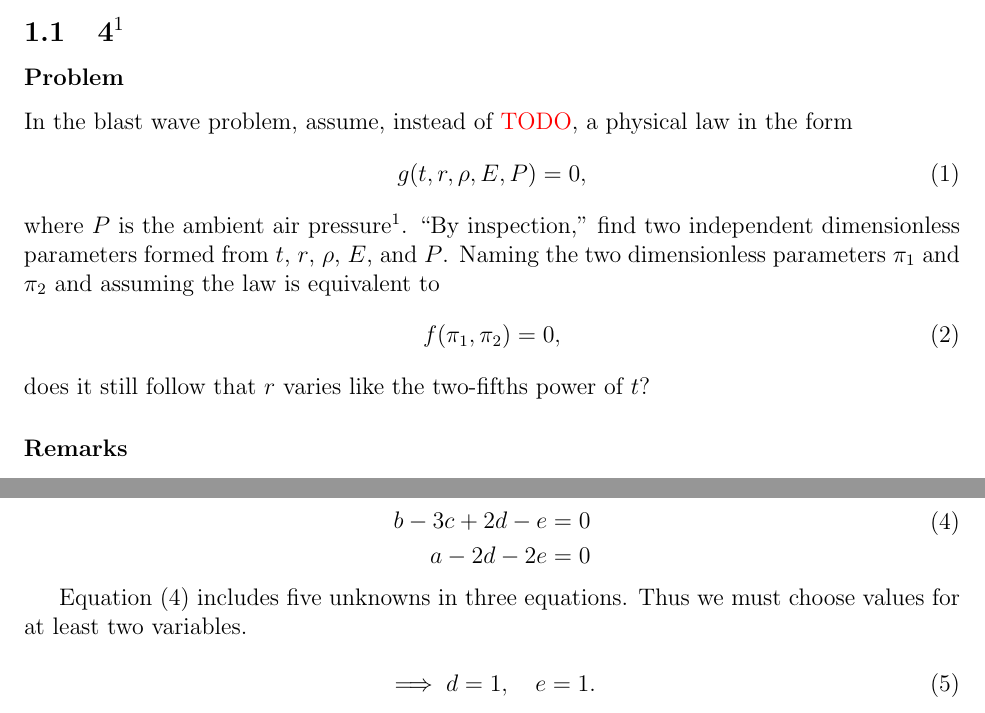
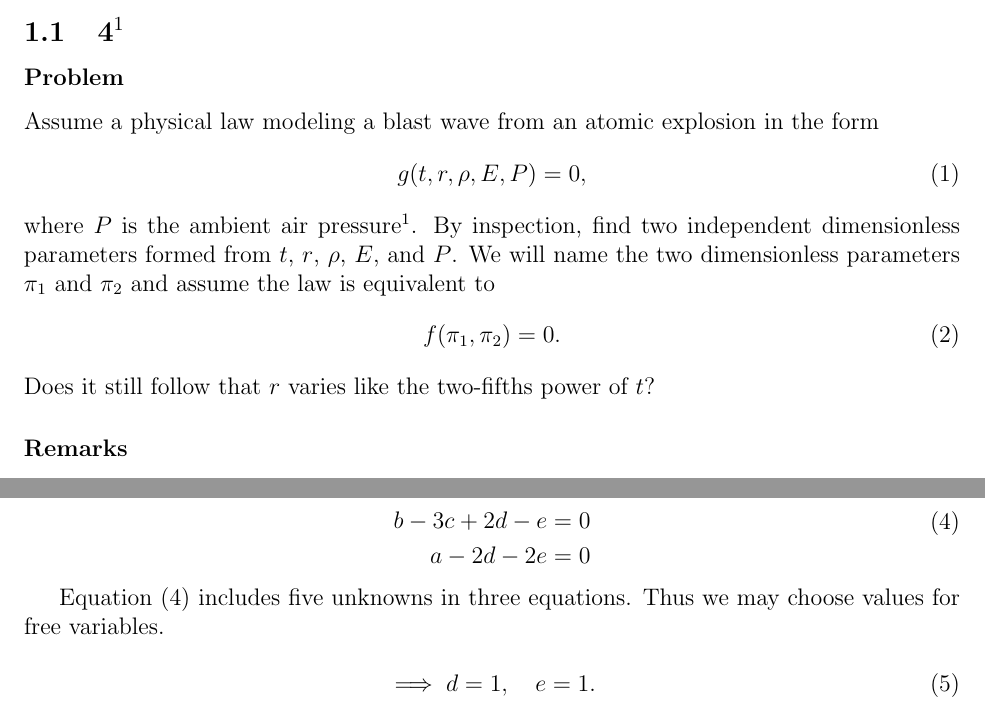
Before and after one commit to hershal/m374m, a LaTeX problem sheet (homeworks/hw1/doc/writeup.tex): two parts of pages 1 and 2 of 11, joined at a grey line, cut so that both start at the same text. Compiled offline with pdfLaTeX.

Commit message:
hw1: minor cleanups on 4

```diff
--- a/homeworks/hw1/doc/writeup.tex
+++ b/homeworks/hw1/doc/writeup.tex
@@ -12,19 +12,19 @@
 \section{\S~1.1}
 \subsection{4$^1$}
   \subsubsection*{Problem}
-  In the blast wave problem, assume, instead of {\color{red}TODO}, a physical law
-  in the form
+  Assume a physical law modeling a blast wave from an atomic explosion in the
+  form
   \begin{equation}
     g(t,r,\rho,E,P)=0,
   \end{equation}
-  where $P$ is the ambient air pressure\footnote{$P=M L^{-1} T^{-2}$}. ``By
-  inspection,'' find two independent dimensionless parameters formed from $t$,
-  $r$, $\rho$, $E$, and $P$. Naming the two dimensionless parameters $\pi_1$ and
-  $\pi_2$ and assuming the law is equivalent to
+  where $P$ is the ambient air pressure\footnote{$P=M L^{-1} T^{-2}$}. By
+  inspection, find two independent dimensionless parameters formed from $t$,
+  $r$, $\rho$, $E$, and $P$. We will name the two dimensionless parameters $\pi_1$ and
+  $\pi_2$ and assume the law is equivalent to
   \begin{equation}
-    f(\pi_1,\pi_2)=0,
+    f(\pi_1,\pi_2)=0.
   \end{equation}
-  does it still follow that $r$ varies like the two-fifths power of $t$?
+  Does it still follow that $r$ varies like the two-fifths power of $t$?
 
   \subsubsection*{Remarks}
   Find the reduced form of $g(t,r,\rho,E,P)=0$ for $P\ne0$. In special case when
@@ -68,8 +68,8 @@
     \end{aligned}
   \end{equation}
 
-  \Cref{eq:4-p-ne-step-2} includes five unknowns in three equations. Thus we
-  must choose values for at least two variables.
+  \Cref{eq:4-p-ne-step-2} includes five unknowns in three equations. Thus we may
+  choose values for free variables.
 
   \begin{equation}
     \label{eq:4-p-ne-step-3-de}
```
